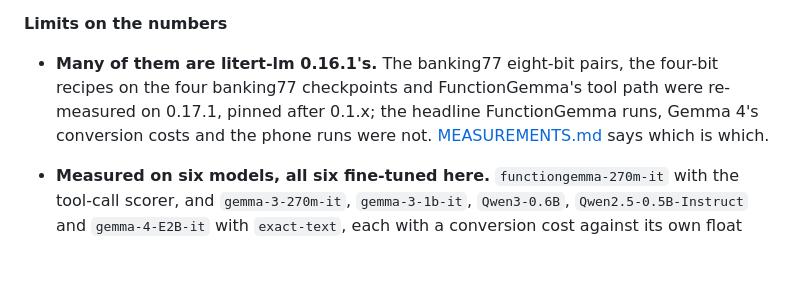
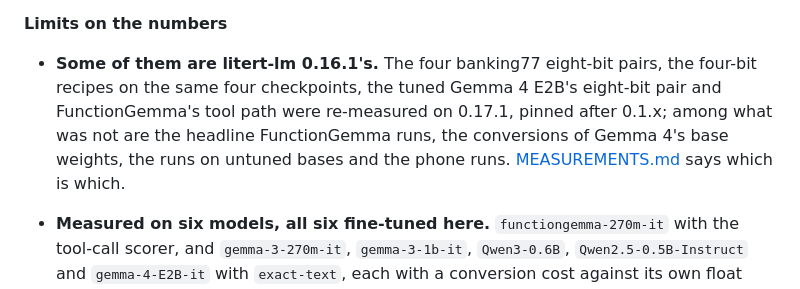
Before and after one commit to DenisovAV/litetune, a Markdown page: README.md, the part around the change. GitHub-like rendering; blank space fills up the shorter version.

```diff
--- a/README.md
+++ b/README.md
@@ -710,10 +710,12 @@ withdrawn after re-measurement.
 
 **Limits on the numbers**
 
-- **Many of them are litert-lm 0.16.1's.** The banking77 eight-bit pairs, the
-  four-bit recipes on the four banking77 checkpoints and FunctionGemma's tool
-  path were re-measured on 0.17.1, pinned after 0.1.x; the headline
-  FunctionGemma runs, Gemma 4's conversion costs and the phone runs were not.
+- **Some of them are litert-lm 0.16.1's.** The four banking77 eight-bit pairs,
+  the four-bit recipes on the same four checkpoints, the tuned Gemma 4 E2B's
+  eight-bit pair and FunctionGemma's tool path were re-measured on 0.17.1,
+  pinned after 0.1.x; among what was not are the headline FunctionGemma runs,
+  the conversions of Gemma 4's base weights, the runs on untuned bases and the
+  phone runs.
   [MEASUREMENTS.md](MEASUREMENTS.md#which-runtime-a-number-was-taken-on) says
   which is which.
 - **Measured on six models, all six fine-tuned here.**
```
Also changed, not shown: MEASUREMENTS.md (+42 -13 lines).
